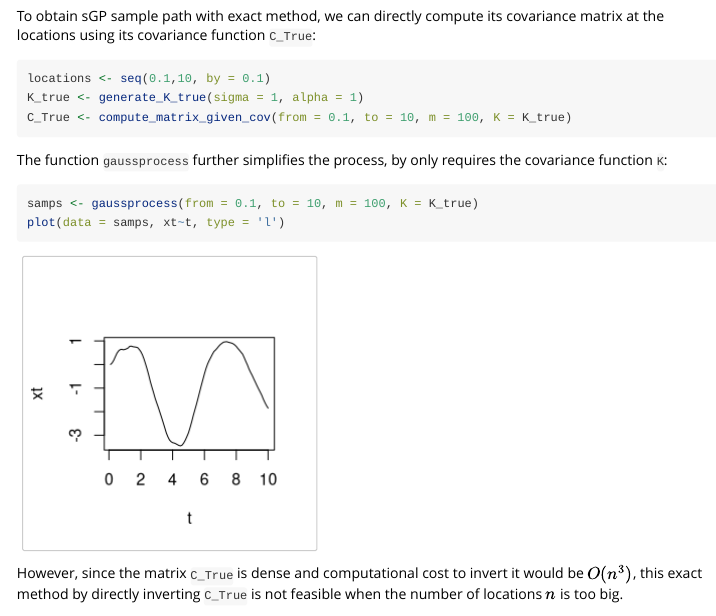
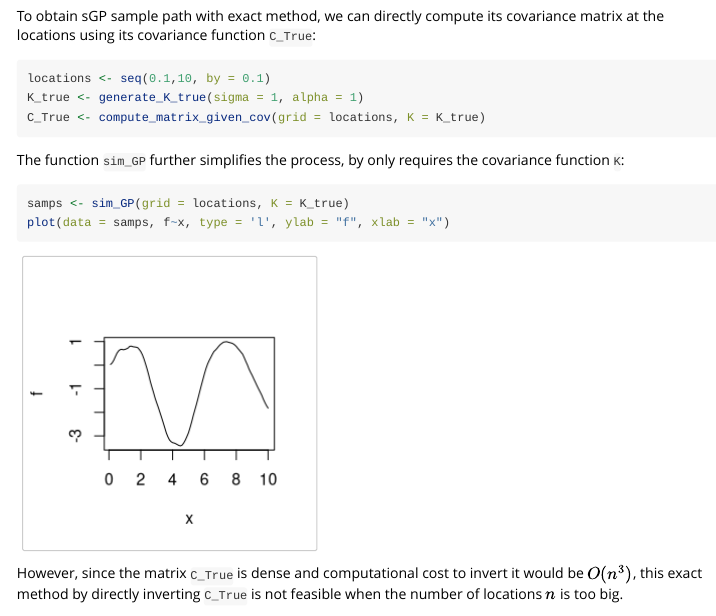
Before and after one commit to AgueroZZ/sGPfit, an R Markdown document (vignettes/sGPfit.Rmd): the page in a window 1100 px wide, from 300 px down. Rendered offline with R 4.5, knitr and Pandoc, with nearby package versions; code that draws random numbers runs with fixed seeds of ours; some code elsewhere in the file could not run offline.

Commit message:
correct problems in the package

````diff
--- a/R/00_trueGP.R
+++ b/R/00_trueGP.R
@@ -1,34 +1,3 @@
-#' Simulates a Gaussian process with a given covariance function.
-#'
-#' This function simulates a Gaussian process over a fine-grid,
-#'  provided with a given covariance function.
-#'
-#' @param from numeric value for the left limit of the interval of interest
-#' @param to numeric value for the right limit of the interval of interest
-#' @param start numerical of the starting value of the GP, default to zero.
-#' @param K A covariance function of two arguments that is PD. Default being Brownian motion.
-#' @param m An integer value of number of points to simulate.
-#' @return A dataframe with time index and value of the sample path.
-#' @export
-#' @examples
-#' gaussprocess(from = 0, to = 1, K = function(s, t) {min(s, t)}, start = 0, m = 10)
-gaussprocess <- function(from = 0, to = 1, K = function(s, t) {min(s, t)},
-                         start = 0, m = 1000) {
-  t <- seq(from = from, to = to, length.out = m)
-  Sigma <- sapply(t, function(s1) {
-    sapply(t, function(s2) {
-      K(s1, s2)
-    })
-  })
-
-  path <- MASS::mvrnorm(mu = rep(0, times = m), Sigma = Sigma)
-  path <- path - path[1] + start
-
-  return(data.frame("t" = t, "xt" = path))
-}
-
-
-
 #' Generate the true covariance function of the sGP, given its periodicity parameter
 #' and its SD parameter.
 #'
@@ -56,21 +25,38 @@ generate_K_true <- function(sigma,alpha){
 #' This function computes the covariance matrix of the GP given its covariance function,
 #' over a specified region.
 #'
-#' @param from numeric value for the left limit of the interval of interest
-#' @param to numeric value for the right limit of the interval of interest
-#' @param m An integer value of number of points to simulate.
+#' @param grid A vector of locations to be provided as the grid.
 #' @param K A covariance function of two arguments that is PD.
-#' @return A m by m covariance matrix
+#' @return A m by m covariance matrix, with m being length of grid.
 #' @export
 #' @examples
 #' fun <- generate_K_true(1,1)
-#' compute_matrix_given_cov(from = 0, to = 1, m = 5, K = fun)
-compute_matrix_given_cov <- function(from, to, m, K){
-  t <- seq(from = from, to = to, length.out = m)
-  Sigma <- sapply(t, function(s1) {
+#' compute_matrix_given_cov(grid = c(0.1,0.2,0.3,0.4), K = fun)
+compute_matrix_given_cov <- function(grid, K){
+  t <- sort(grid)
+  Cov <- sapply(t, function(s1) {
     sapply(t, function(s2) {
       K(s1, s2)
     })
   })
-  Sigma
+  Cov
 }
+
+
+#' Simulates a Gaussian process with a given covariance function.
+#'
+#' This function simulates a Gaussian process over a fine-grid,
+#'  provided with a given covariance function.
+#'
+#' @param grid A vector of locations to be provided as the grid.
+#' @param K A covariance function of two arguments that is PD. Default being Brownian motion.
+#' @return A dataframe with time index and value of the sample path.
+#' @export
+#' @examples
+#' sim_GP(grid = c(0.1,0.2,0.3), K = function(s, t) {min(s, t)})
+sim_GP <- function(grid, K = function(s, t) {min(s, t)}) {
+  x <- sort(grid)
+  Cov <- compute_matrix_given_cov(grid = x, K = K)
+  sim_path <- MASS::mvrnorm(mu = rep(0, times = length(x)), Sigma = Cov)
+  return(data.frame("x" = x, "f" = sim_path))
+}
--- a/vignettes/sGPfit.Rmd
+++ b/vignettes/sGPfit.Rmd
@@ -34,13 +34,13 @@ To obtain sGP sample path with exact method, we can directly compute its covaria
 ```{r}
 locations <- seq(0.1,10, by = 0.1)
 K_true <- generate_K_true(sigma = 1, alpha = 1)
-C_True <- compute_matrix_given_cov(from = 0.1, to = 10, m = 100, K = K_true)
+C_True <- compute_matrix_given_cov(grid = locations, K = K_true)
 ```
 
-The function `gaussprocess` further simplifies the process, by only requires the covariance function `K`:
+The function `sim_GP` further simplifies the process, by only requires the covariance function `K`:
 ```{r}
-samps <- gaussprocess(from = 0.1, to = 10, m = 100, K = K_true)
-plot(data = samps, xt~t, type = 'l')
+samps <- sim_GP(grid = locations, K = K_true)
+plot(data = samps, f~x, type = 'l', ylab = "f", xlab = "x")
 ```
 
 However, since the matrix `C_True` is dense and computational cost to invert it would be $O(n^3)$, this exact method by directly inverting `C_True` is not feasible when the number of locations $n$ is too big.
@@ -74,7 +74,7 @@ Finally, instead of the exact method, one can also consider approximated method
 
 ```{r}
 samps <- sampling_from_BT(x = locations, a = 1, k = 20, region = c(0,10), n = 1)
-plot(samps[,1]~locations, ylab = "f", xlab = "t", type = 'l')
+plot(samps[,1]~locations, ylab = "f", xlab = "x", type = 'l')
 ```
 
 As $k$ gets larger, the approximation becomes slower to fit, but the approximation accuracy will increase. Such kind of method is particularly useful when one wants to consider the entire continuous process of sGP, instead of its discrete observations at some fixed locations.
````
Also changed, not shown: R/00_trueGP.R (2 more changed lines), vignettes/sGPfit.Rmd (4 more changed lines), 11 other files.
